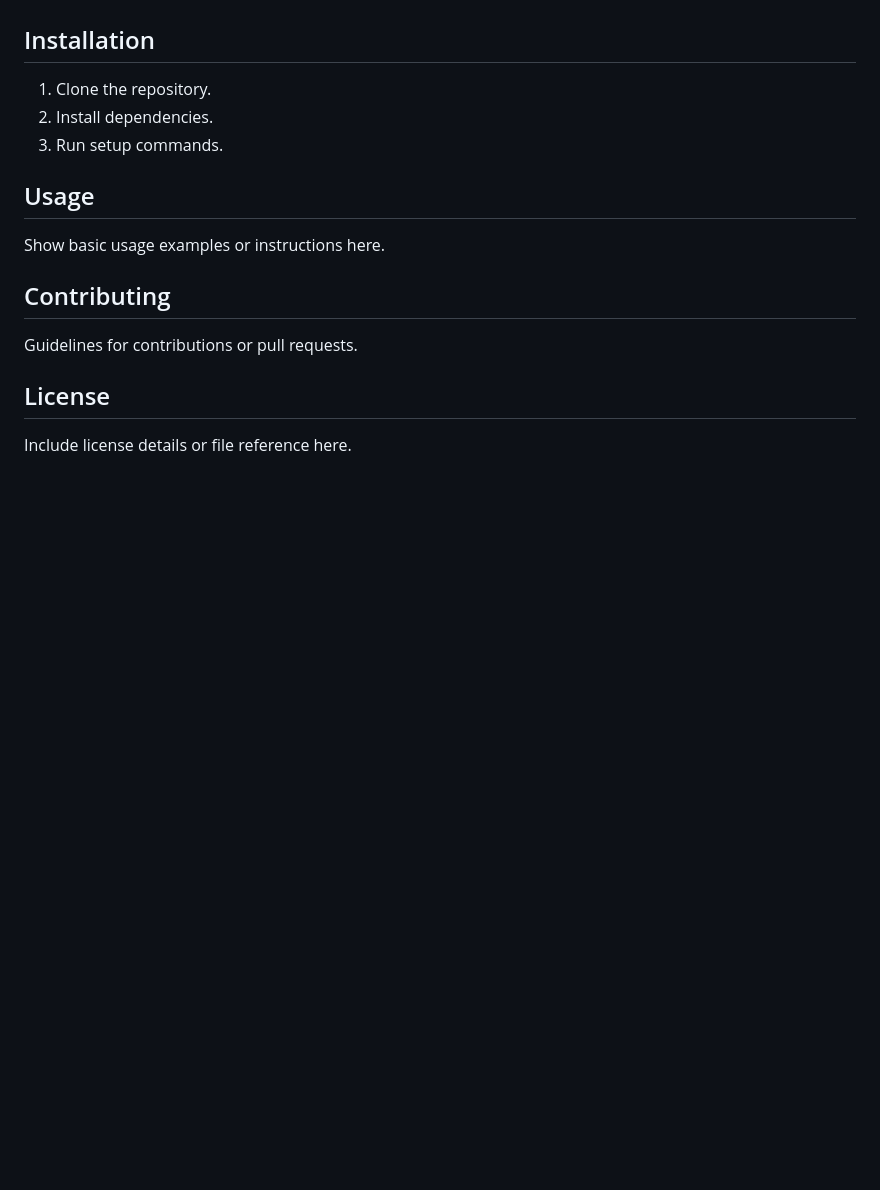
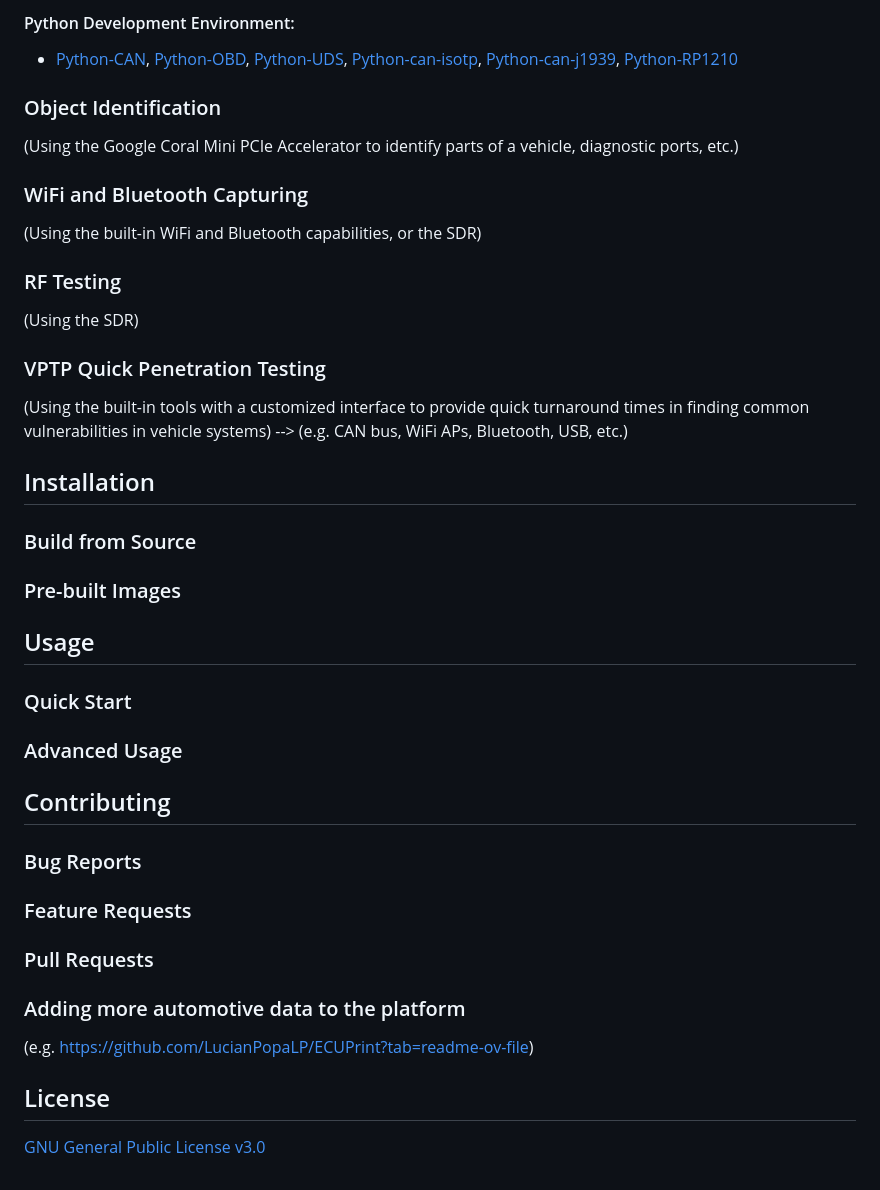
Before and after one commit to Spenc3rB/VPTP, a Markdown page: README.md, the part around the change printed below. Rendered like a GitHub page; blank space fills up the shorter version.

```diff
--- a/README.md
+++ b/README.md
@@ -14,14 +47,45 @@ The original platform is intended to be run on a Raspberry Pi 5 Model B, but sho
+#### Python Development Environment:
+- [Python-CAN](https://pypi.org/project/python-can/), [Python-OBD](https://python-obd.readthedocs.io/en/latest/), [Python-UDS](https://python-uds.readthedocs.io/en/latest/installation.html), [Python-can-isotp](https://github.com/pylessard/python-can-isotp), [Python-can-j1939](https://github.com/juergenH87/python-can-j1939), [Python-RP1210](https://pypi.org/project/RP1210/)
+
+### Object Identification
+
+(Using the Google Coral Mini PCIe Accelerator to identify parts of a vehicle, diagnostic ports, etc.)
+
+### WiFi and Bluetooth Capturing
+
+(Using the built-in WiFi and Bluetooth capabilities, or the SDR)
+
+### RF Testing
+
+(Using the SDR)
+
+### VPTP Quick Penetration Testing
+
+(Using the built-in tools with a customized interface to provide quick turnaround times in finding common vulnerabilities in vehicle systems) --> (e.g. CAN bus, WiFi APs, Bluetooth, USB, etc.)
 
 ## Installation
-1. Clone the repository.
-2. Install dependencies.
-3. Run setup commands.
+
+### Build from Source
+
+### Pre-built Images
 
 ## Usage
-Show basic usage examples or instructions here.
+
+### Quick Start
+
+### Advanced Usage
 
 ## Contributing
-Guidelines for contributions or pull requests.
+
+### Bug Reports
+
+### Feature Requests
+
+### Pull Requests
+
+### Adding more automotive data to the platform
+
+(e.g. https://github.com/LucianPopaLP/ECUPrint?tab=readme-ov-file)
 
 ## License
-Include license details or file reference here.
+[GNU General Public License v3.0](./LICENSE)
```
Also changed, not shown: other parts of README.md (+35 -2 lines), hardware/hardware.md (+8 -1 lines), imgs/vptp-logo.png (added).
